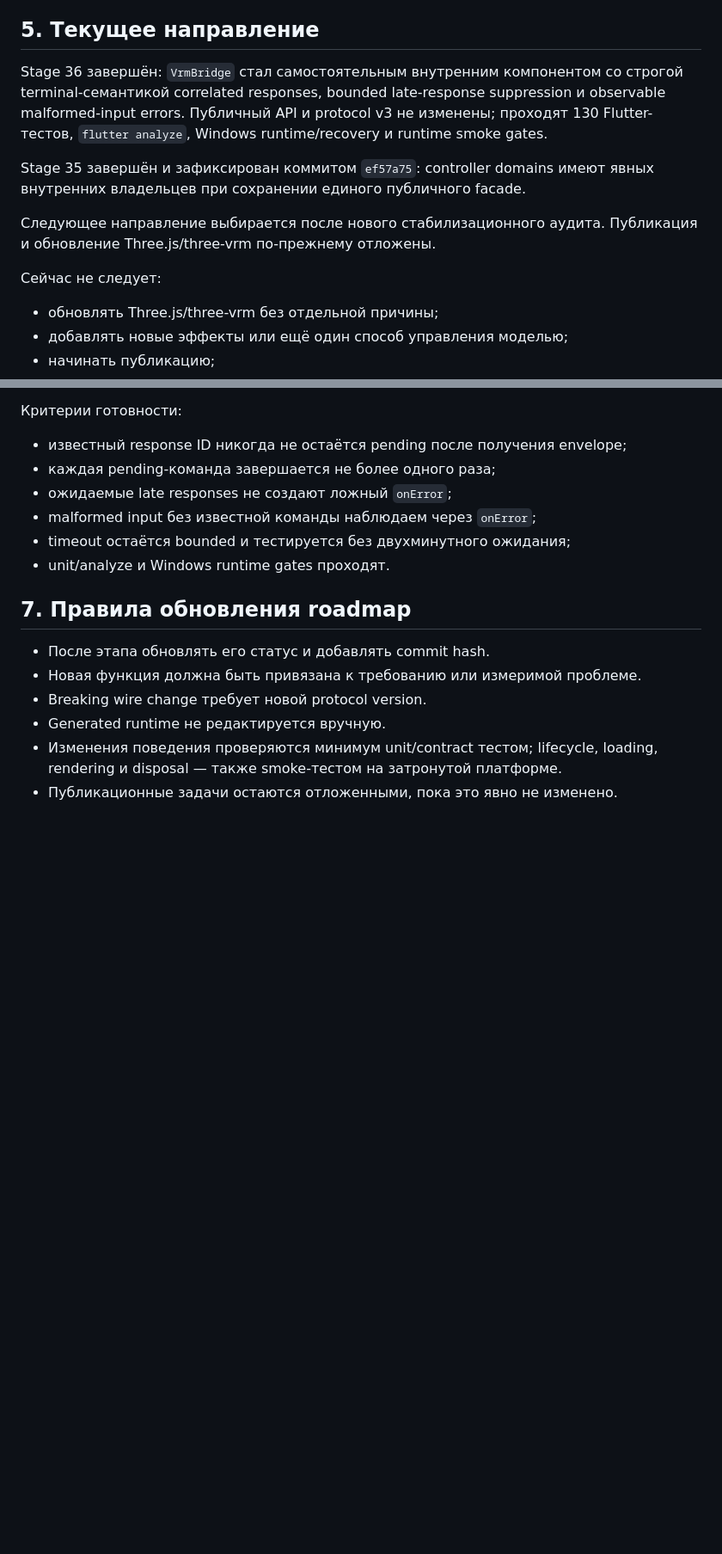
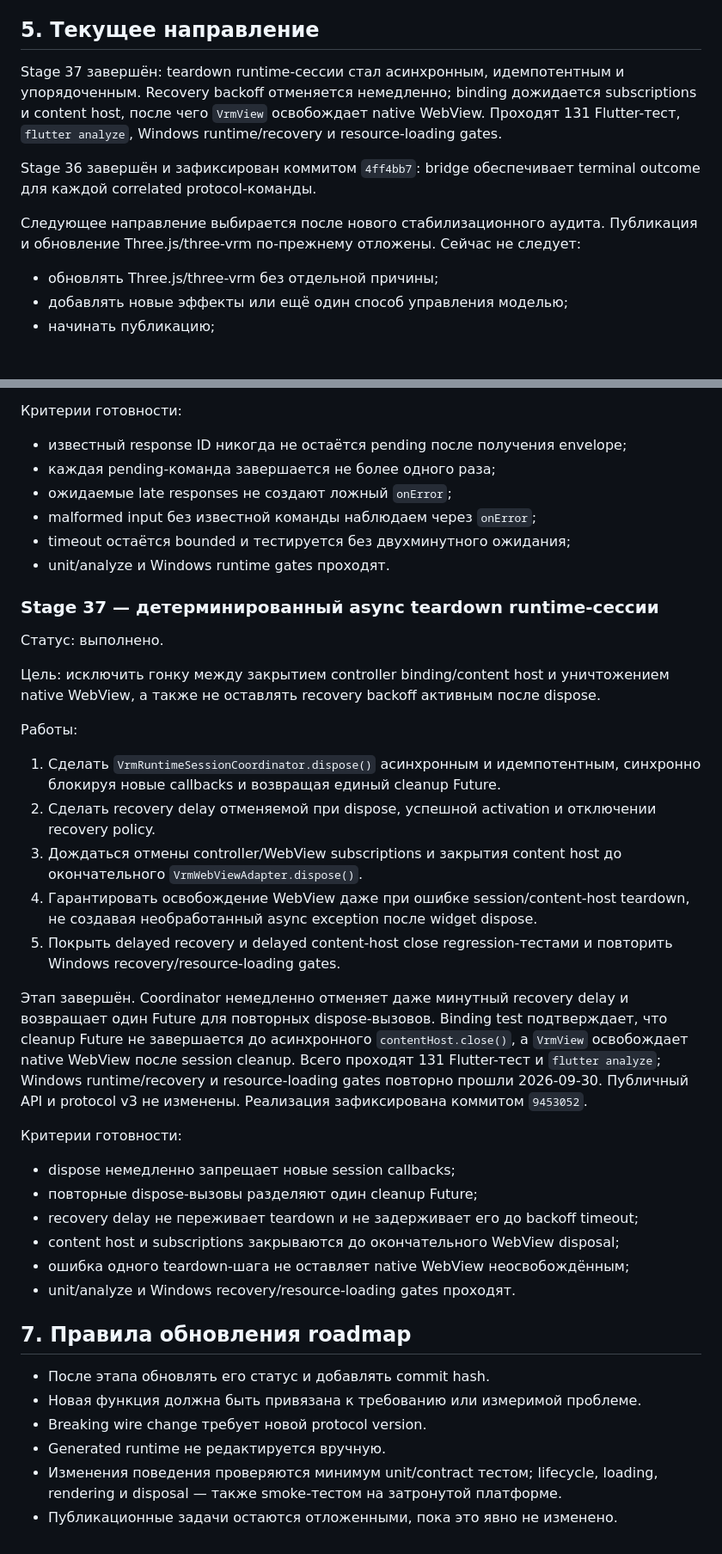
Before and after one commit to Azakrosh/flutter_three_vrm, a Markdown page: docs/ROADMAP.md, 2 parts joined by grey strips. Shown at 86% size. Rendered like a GitHub page; blank space fills up the shorter version.

Commit message:
docs: record Stage 37 deterministic teardown

```diff
--- a/docs/ROADMAP.md
+++ b/docs/ROADMAP.md
@@ -212,18 +213,17 @@ malformed input публикуется в `onError`, а не теряется т
 
 ## 5. Текущее направление
 
-Stage 36 завершён: `VrmBridge` стал самостоятельным внутренним компонентом со
-строгой terminal-семантикой correlated responses, bounded late-response
-suppression и observable malformed-input errors. Публичный API и protocol v3
-не изменены; проходят 130 Flutter-тестов, `flutter analyze`, Windows
-runtime/recovery и runtime smoke gates.
+Stage 37 завершён: teardown runtime-сессии стал асинхронным, идемпотентным и
+упорядоченным. Recovery backoff отменяется немедленно; binding дожидается
+subscriptions и content host, после чего `VrmView` освобождает native WebView.
+Проходят 131 Flutter-тест, `flutter analyze`, Windows runtime/recovery и
+resource-loading gates.
 
-Stage 35 завершён и зафиксирован коммитом `ef57a75`: controller domains имеют
-явных внутренних владельцев при сохранении единого публичного facade.
+Stage 36 завершён и зафиксирован коммитом `4ff4bb7`: bridge обеспечивает
+terminal outcome для каждой correlated protocol-команды.
 
 Следующее направление выбирается после нового стабилизационного аудита.
 Публикация и обновление Three.js/three-vrm по-прежнему отложены.
-
 Сейчас не следует:
 
 - обновлять Three.js/three-vrm без отдельной причины;
@@ -794,6 +794,45 @@ gates повторно прошли 2026-09-30. Публичный API и protoc
 - malformed input без известной команды наблюдаем через `onError`;
 - timeout остаётся bounded и тестируется без двухминутного ожидания;
 - unit/analyze и Windows runtime gates проходят.
+
+### Stage 37 — детерминированный async teardown runtime-сессии
+
+Статус: выполнено.
+
+Цель: исключить гонку между закрытием controller binding/content host и
+уничтожением native WebView, а также не оставлять recovery backoff активным
+после dispose.
+
+Работы:
+
+1. Сделать `VrmRuntimeSessionCoordinator.dispose()` асинхронным и идемпотентным,
+   синхронно блокируя новые callbacks и возвращая единый cleanup Future.
+2. Сделать recovery delay отменяемой при dispose, успешной activation и
+   отключении recovery policy.
+3. Дождаться отмены controller/WebView subscriptions и закрытия content host до
+   окончательного `VrmWebViewAdapter.dispose()`.
+4. Гарантировать освобождение WebView даже при ошибке session/content-host
+   teardown, не создавая необработанный async exception после widget dispose.
+5. Покрыть delayed recovery и delayed content-host close regression-тестами и
+   повторить Windows recovery/resource-loading gates.
+
+Этап завершён. Coordinator немедленно отменяет даже минутный recovery delay и
+возвращает один Future для повторных dispose-вызовов. Binding test подтверждает,
+что cleanup Future не завершается до асинхронного `contentHost.close()`, а
+`VrmView` освобождает native WebView после session cleanup. Всего проходят 131
+Flutter-тест и `flutter analyze`; Windows runtime/recovery и resource-loading
+gates повторно прошли 2026-09-30. Публичный API и protocol v3 не изменены.
+Реализация зафиксирована коммитом `9453052`.
+
+Критерии готовности:
+
+- dispose немедленно запрещает новые session callbacks;
+- повторные dispose-вызовы разделяют один cleanup Future;
+- recovery delay не переживает teardown и не задерживает его до backoff timeout;
+- content host и subscriptions закрываются до окончательного WebView disposal;
+- ошибка одного teardown-шага не оставляет native WebView неосвобождённым;
+- unit/analyze и Windows recovery/resource-loading gates проходят.
+
 ## 7. Правила обновления roadmap
 
 - После этапа обновлять его статус и добавлять commit hash.
```
Also changed, not shown: other parts of docs/ROADMAP.md (+3 -2 lines), docs/STATE_OWNERSHIP.md (+9 -2 lines).
